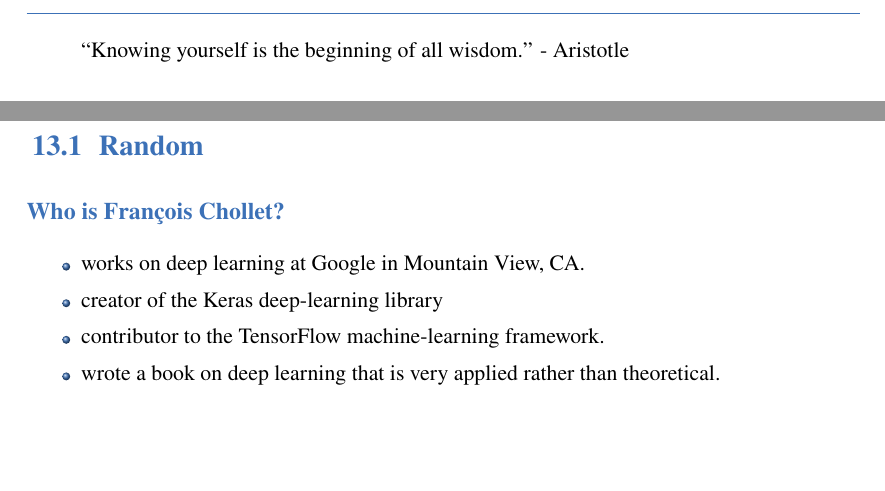
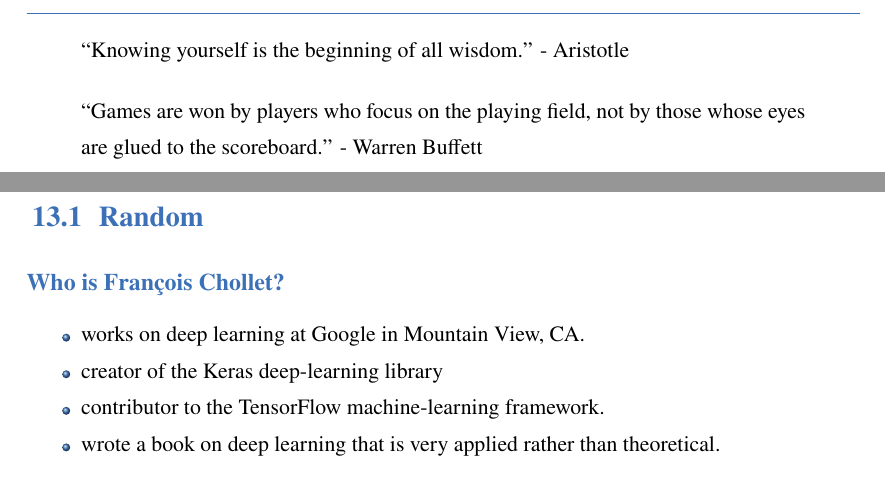
Before and after one commit to Unique-Divine/Commonplace-Book, a LaTeX book (commonplace_book/Commonplace Book.tex, which reads commonplace_book/subjects/quotes.tex): two parts of pages 43 and 44 of 48, joined at a grey line, cut so that both start at the same text, the shorter picture padded with empty space. Compiled offline with XeLaTeX; a missing font is replaced by an installed copy or a similar font.

Commit message:
Added new quote

```diff
--- a/commonplace_book/subjects/quotes.tex
+++ b/commonplace_book/subjects/quotes.tex
@@ -37,3 +37,7 @@
 \begin{quote}
 	``Knowing yourself is the beginning of all wisdom.'' - Aristotle
 \end{quote}
+
+\begin{quote}
+	``Games are won by players who focus on the playing field, not by those whose eyes are glued to the scoreboard.'' - Warren Buffett
+\end{quote}
```
